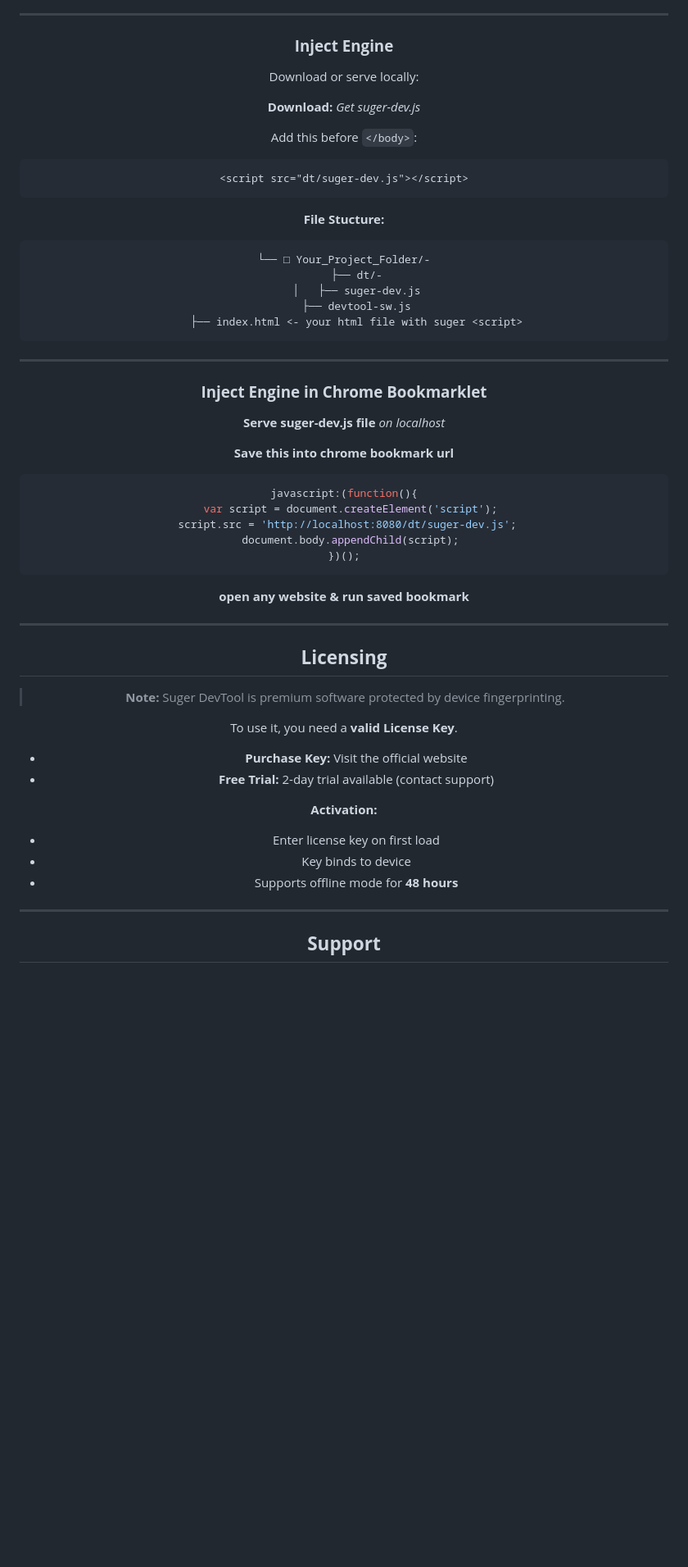
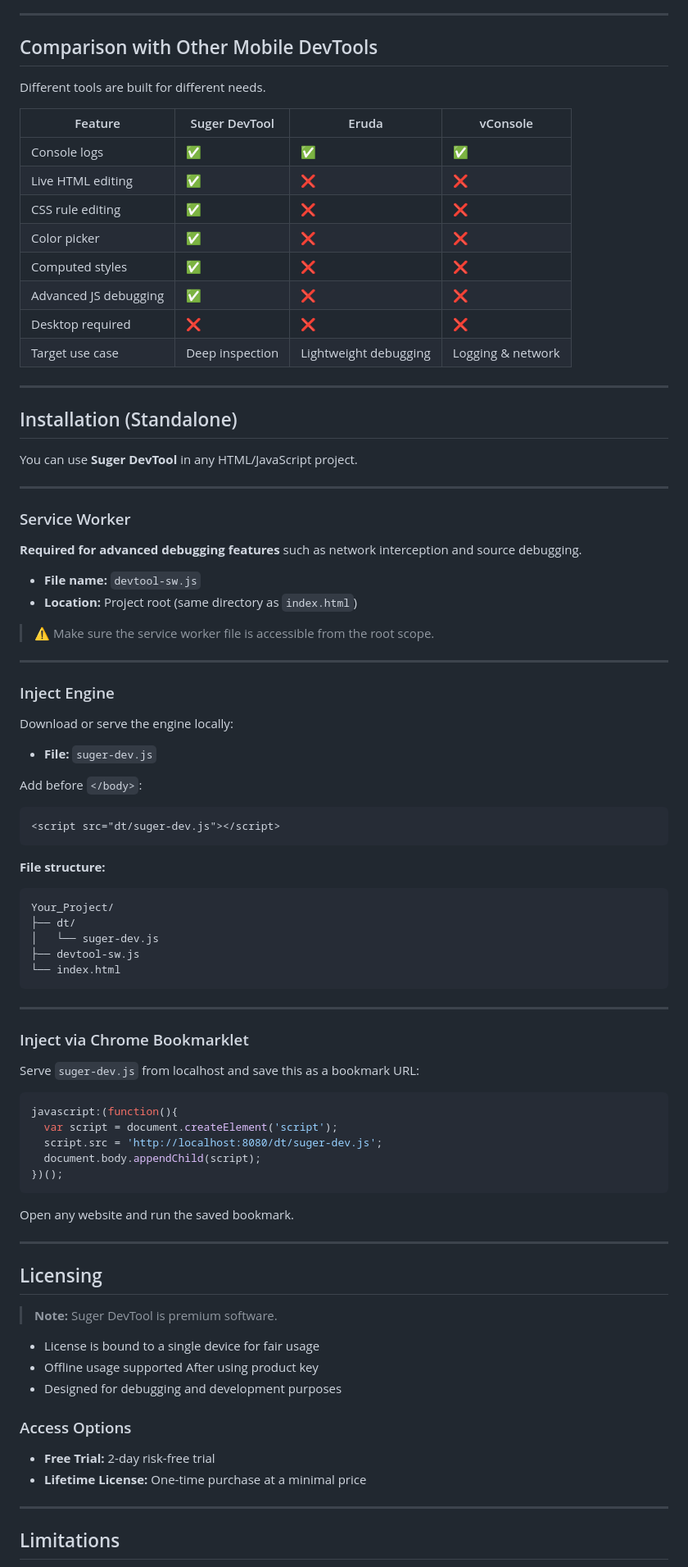
Before and after one commit to Sou6900/suger-devtool, a Markdown page: README.md, the part around one of its changes. Shown at 82% size. Drawn GitHub-style; blank space fills up the shorter version.

`````diff
--- a/README.md
+++ b/README.md
@@ -81,64 +104,93 @@ Must be placed in your project **root directory**.
 
 ---
 
-### **Inject Engine**
+## Comparison with Other Mobile DevTools
 
-Download or serve locally:
+Different tools are built for different needs.
 
-**Download:** *Get suger-dev.js*
+| Feature | Suger DevTool | Eruda | vConsole |
+|------|------|------|------|
+| Console logs | ✅ | ✅ | ✅ |
+| Live HTML editing | ✅ | ❌ | ❌ |
+| CSS rule editing | ✅ | ❌ | ❌ |
+| Color picker | ✅ | ❌ | ❌ |
+| Computed styles | ✅ | ❌ | ❌ |
+| Advanced JS debugging | ✅ | ❌ | ❌ |
+| Desktop required | ❌ | ❌ | ❌ |
+| Target use case | Deep inspection | Lightweight debugging | Logging & network |
 
-Add this before `</body>`:
+---
+
+## Installation (Standalone)
+
+You can use **Suger DevTool** in any HTML/JavaScript project.
+
+---
+
+### Service Worker
+**Required for advanced debugging features** such as network interception and source debugging.
+
+- **File name:** `devtool-sw.js`
+- **Location:** Project root (same directory as `index.html`)
+
+> ⚠️ Make sure the service worker file is accessible from the root scope.
+
+---
+
+### Inject Engine
+
+Download or serve the engine locally:
+
+- **File:** `suger-dev.js`
+
+Add before `</body>`:
 
 ```html
 <script src="dt/suger-dev.js"></script>
 ````
 
-**File Stucture:**
+**File structure:**
 
 ```
-└── □ Your_Project_Folder/-
-    ├── dt/-
-    │   ├── suger-dev.js
-    ├── devtool-sw.js
-    ├── index.html <- your html file with suger <script>
+Your_Project/
+├── dt/
+│   └── suger-dev.js
+├── devtool-sw.js
+└── index.html
 ```
 
 ---
 
-### **Inject Engine in Chrome Bookmarklet**
+### Inject via Chrome Bookmarklet
 
-**Serve suger-dev.js file** *on localhost*
-
-**Save this into chrome bookmark url**
+Serve `suger-dev.js` from localhost and save this as a bookmark URL:
 
 ```js
 javascript:(function(){
-  var script = document.createElement('script');
-  script.src = 'http://localhost:8080/dt/suger-dev.js';
-  document.body.appendChild(script);
+  var script = document.createElement('script');
+  script.src = 'http://localhost:8080/dt/suger-dev.js';
+  document.body.appendChild(script);
 })();
-````
+```
 
-**open any website & run saved bookmark**
+Open any website and run the saved bookmark.
 
 ---
 
-## **Licensing**
+## Licensing
 
-> **Note:** Suger DevTool is premium software protected by device fingerprinting.
+> **Note:** Suger DevTool is premium software.
 
-To use it, you need a **valid License Key**.
+* License is bound to a single device for fair usage
+* Offline usage supported After using product key
+* Designed for debugging and development purposes
 
-* **Purchase Key:** Visit the official website
-* **Free Trial:** 2-day trial available (contact support)
+### Access Options
 
-**Activation:**
-
-* Enter license key on first load
-* Key binds to device
-* Supports offline mode for **48 hours**
+* **Free Trial:** 2-day risk-free trial
+* **Lifetime License:** One-time purchase at a minimal price
 
 ---
 
-## **Support**
+## Limitations
 
`````
Also changed, not shown: other parts of README.md (+76 -45 lines).
